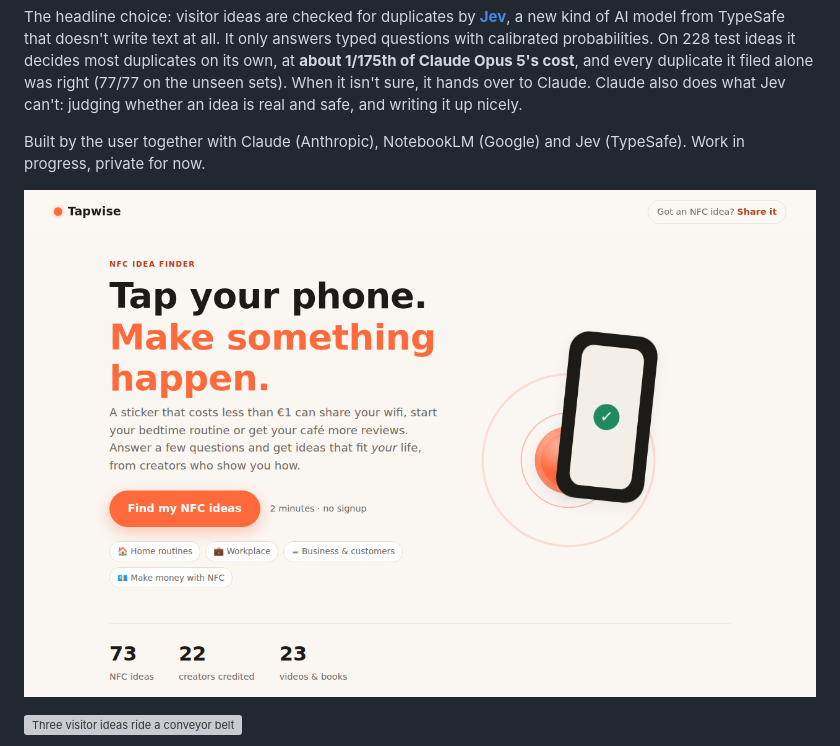
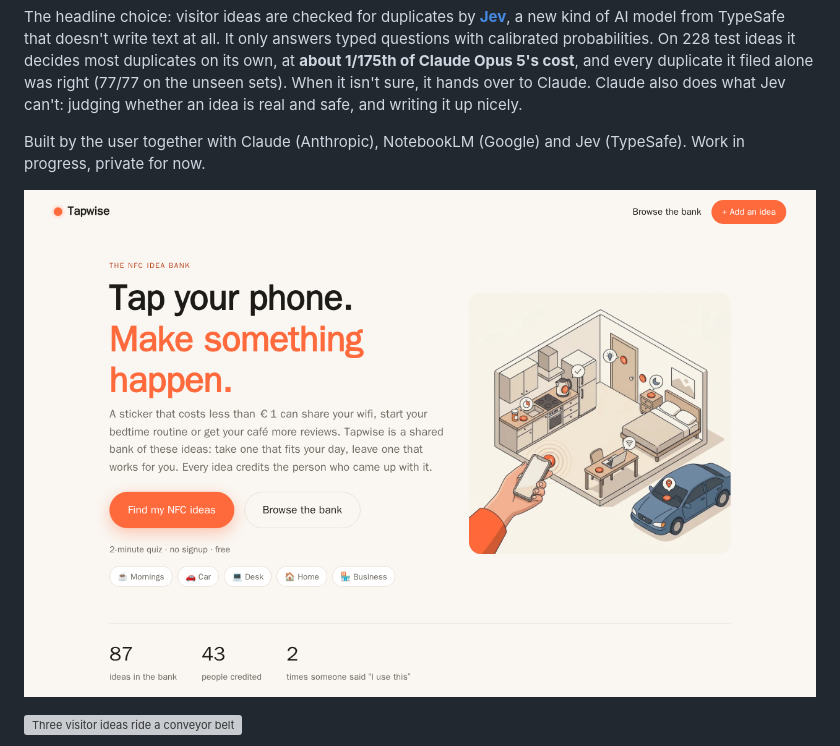
Before and after one commit to Javimetro/nfc-idea-finder, a Markdown page: README.md, the part around the change. GitHub-like rendering; pictures changed too: docs/img/33-home.png (added); grey boxes are pictures that could not be loaded.

Commit message:
README: current screenshot of the home page
Co-Authored-By: Claude Opus 5.5 <noreply@anthropic.com>

```diff
--- a/README.md
+++ b/README.md
@@ -6,7 +6,7 @@ The headline choice: visitor ideas are checked for duplicates by **[Jev](https:/
 
 Built by the user together with Claude (Anthropic), NotebookLM (Google) and Jev (TypeSafe). Work in progress, private for now.
 
-![Home](docs/img/10-app-home.png)
+![The Tapwise home page](docs/img/33-home.png)
 
 ![Three visitor ideas ride a conveyor belt: Jev drops a sure duplicate in the bin on its own, passes an unsure one to Claude, and Claude writes up a new one for the idea bank](docs/img/32-pipeline.gif)
 
```
